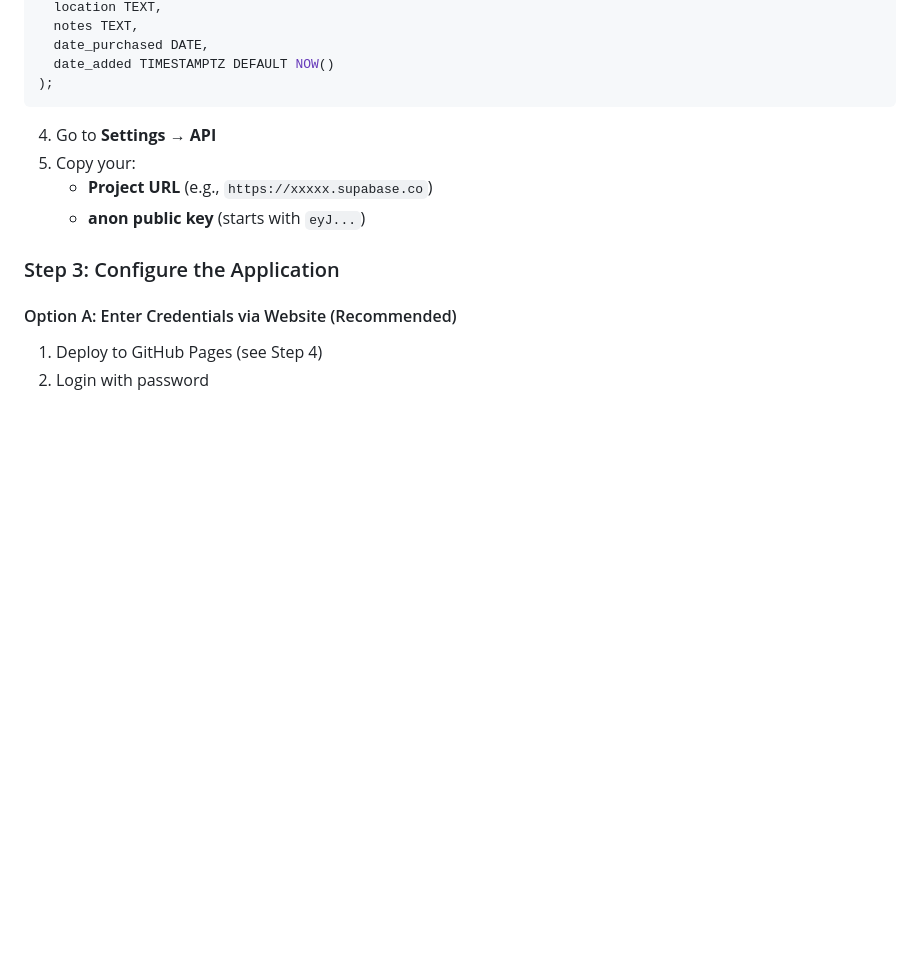
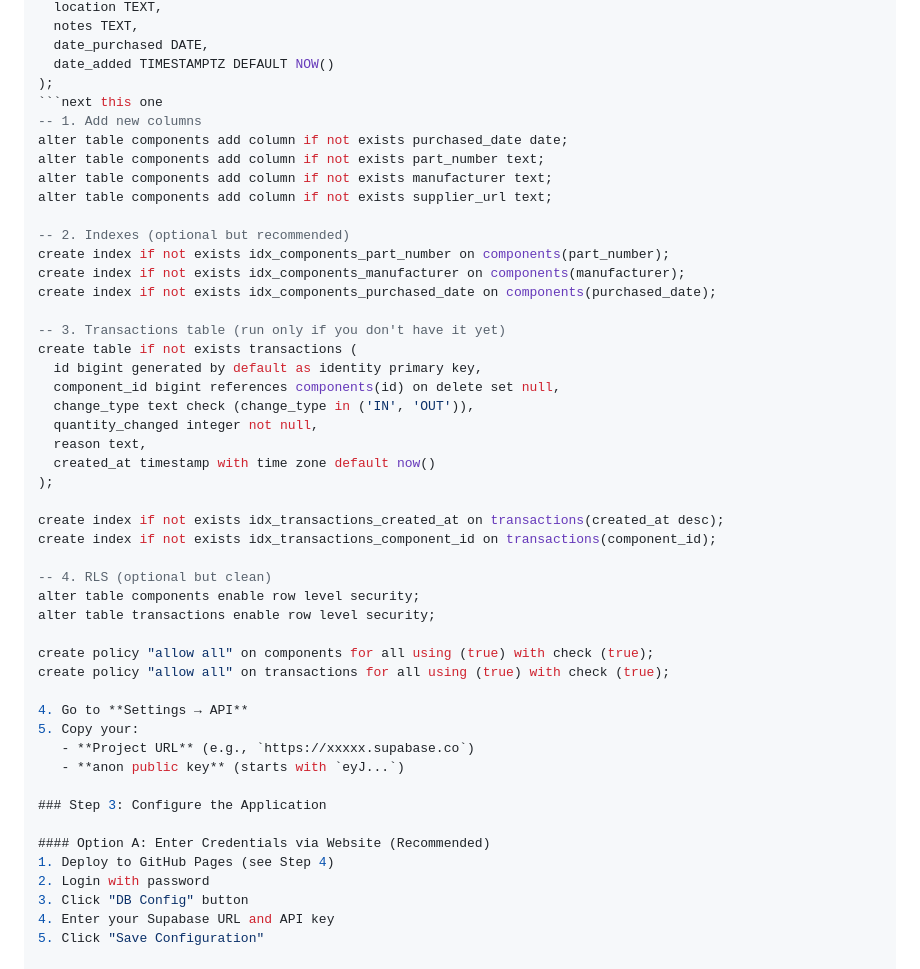
Before and after one commit to Electric-Brain/Inventory-Viewer, a Markdown page: README.md, the part around the change. Drawn GitHub-style; blank space fills up the shorter version.

````diff
--- a/README.md
+++ b/README.md
@@ -78,7 +78,37 @@ CREATE TABLE components (
   date_purchased DATE,
   date_added TIMESTAMPTZ DEFAULT NOW()
 );
-```
+```next this one
+-- 1. Add new columns
+alter table components add column if not exists purchased_date date;
+alter table components add column if not exists part_number text;
+alter table components add column if not exists manufacturer text;
+alter table components add column if not exists supplier_url text;
+
+-- 2. Indexes (optional but recommended)
+create index if not exists idx_components_part_number on components(part_number);
+create index if not exists idx_components_manufacturer on components(manufacturer);
+create index if not exists idx_components_purchased_date on components(purchased_date);
+
+-- 3. Transactions table (run only if you don't have it yet)
+create table if not exists transactions (
+  id bigint generated by default as identity primary key,
+  component_id bigint references components(id) on delete set null,
+  change_type text check (change_type in ('IN', 'OUT')),
+  quantity_changed integer not null,
+  reason text,
+  created_at timestamp with time zone default now()
+);
+
+create index if not exists idx_transactions_created_at on transactions(created_at desc);
+create index if not exists idx_transactions_component_id on transactions(component_id);
+
+-- 4. RLS (optional but clean)
+alter table components enable row level security;
+alter table transactions enable row level security;
+
+create policy "allow all" on components for all using (true) with check (true);
+create policy "allow all" on transactions for all using (true) with check (true);
 
 4. Go to **Settings → API**
 5. Copy your:
````
